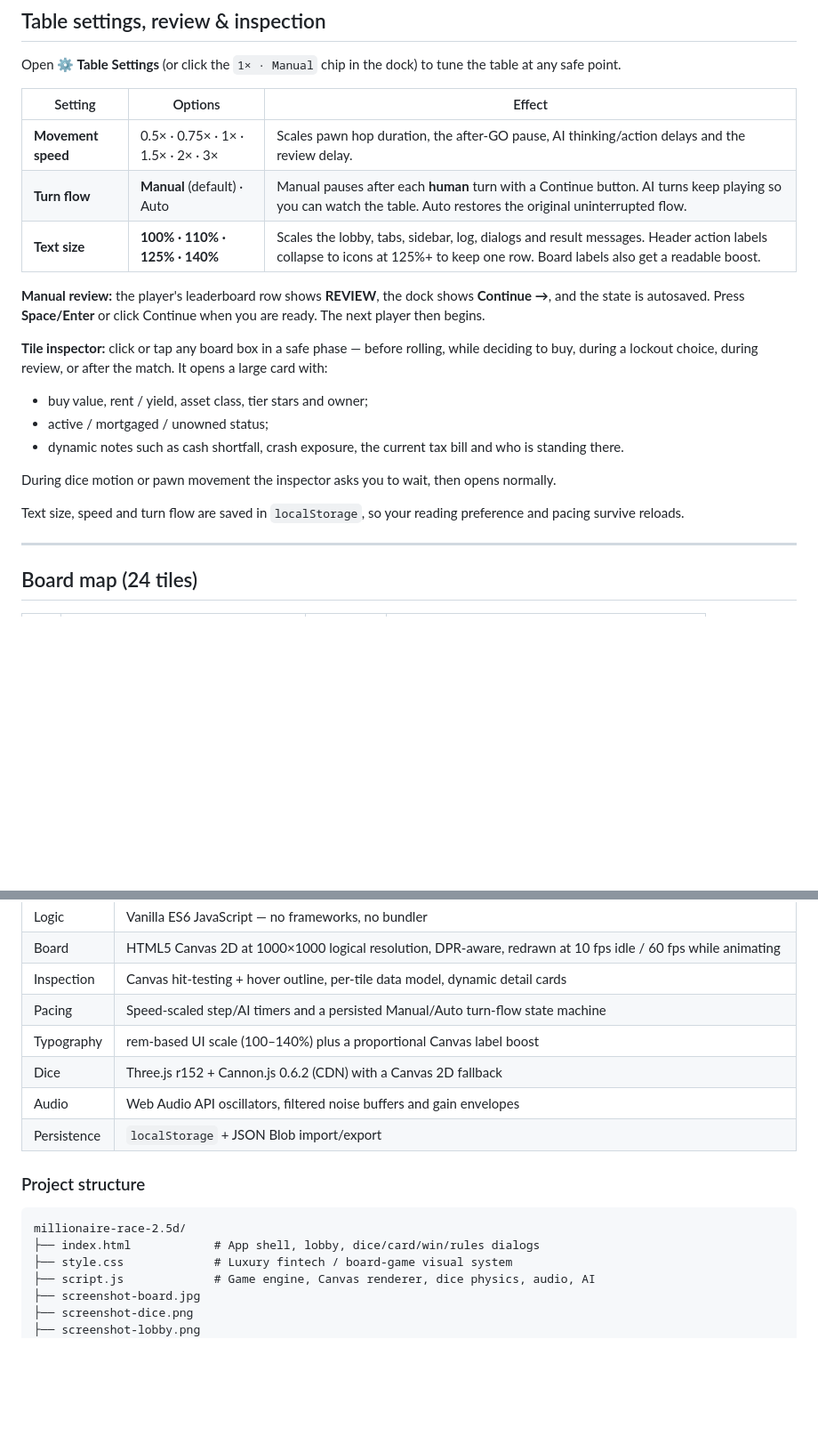
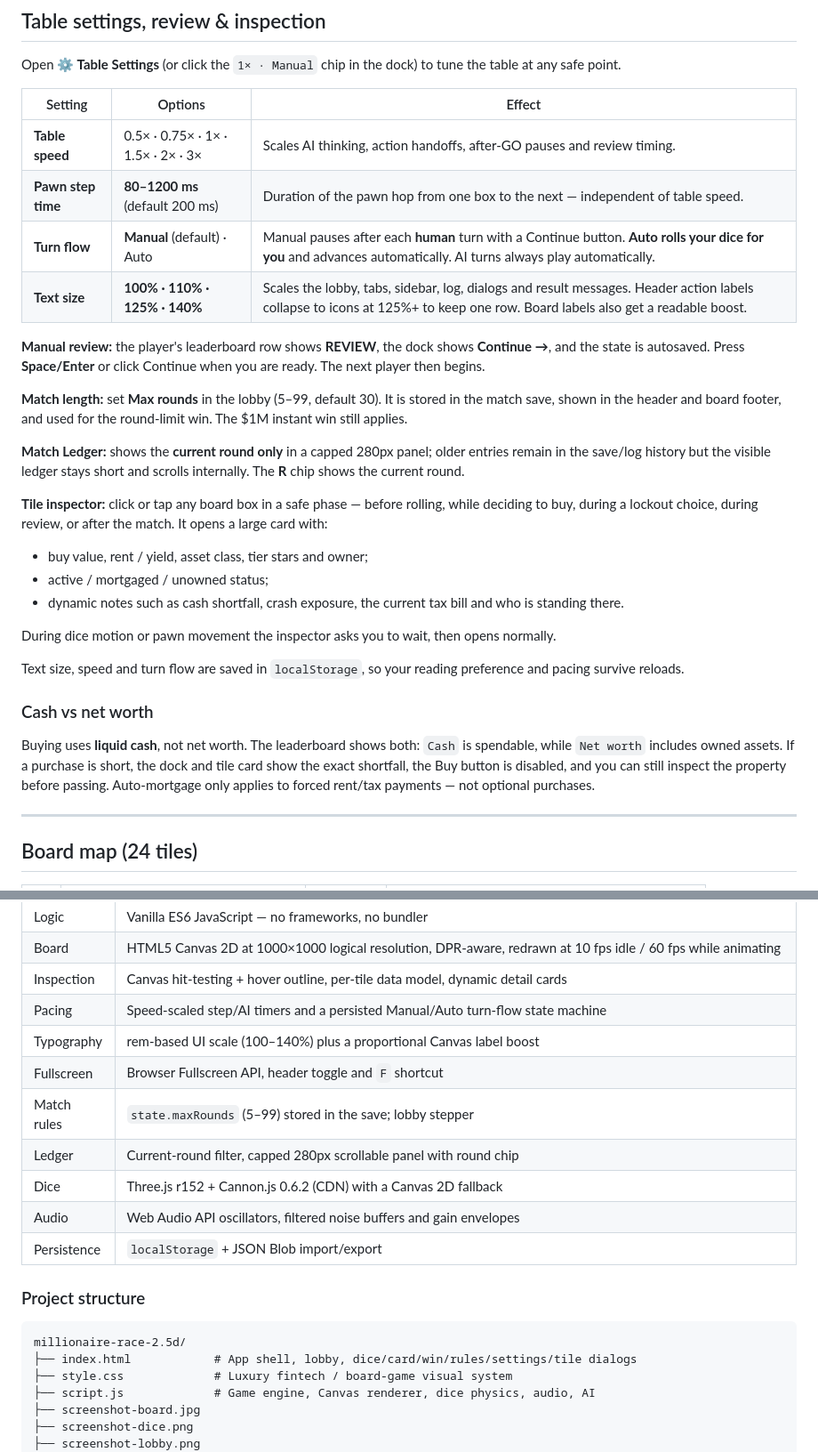
Before and after one commit to somphol/millionaire-race-2.5d, a Markdown page: README.md, 2 parts joined by grey strips. Shown at 89% size. GitHub-like rendering; blank space fills up the shorter version.

````diff
--- a/README.md
+++ b/README.md
@@ -88,11 +92,16 @@ Open **⚙️ Table Settings** (or click the `1× · Manual` chip in the dock) t
 
 | Setting | Options | Effect |
 | --- | --- | --- |
-| **Movement speed** | 0.5× · 0.75× · 1× · 1.5× · 2× · 3× | Scales pawn hop duration, the after-GO pause, AI thinking/action delays and the review delay. |
-| **Turn flow** | **Manual** (default) · Auto | Manual pauses after each **human** turn with a Continue button. AI turns keep playing so you can watch the table. Auto restores the original uninterrupted flow. |
+| **Table speed** | 0.5× · 0.75× · 1× · 1.5× · 2× · 3× | Scales AI thinking, action handoffs, after-GO pauses and review timing. |
+| **Pawn step time** | **80–1200 ms** (default 200 ms) | Duration of the pawn hop from one box to the next — independent of table speed. |
+| **Turn flow** | **Manual** (default) · Auto | Manual pauses after each **human** turn with a Continue button. **Auto rolls your dice for you** and advances automatically. AI turns always play automatically. |
 | **Text size** | **100% · 110% · 125% · 140%** | Scales the lobby, tabs, sidebar, log, dialogs and result messages. Header action labels collapse to icons at 125%+ to keep one row. Board labels also get a readable boost. |
 
 **Manual review:** the player's leaderboard row shows **REVIEW**, the dock shows **Continue →**, and the state is autosaved. Press **Space/Enter** or click Continue when you are ready. The next player then begins.
+
+**Match length:** set **Max rounds** in the lobby (5–99, default 30). It is stored in the match save, shown in the header and board footer, and used for the round-limit win. The $1M instant win still applies.
+
+**Match Ledger:** shows the **current round only** in a capped 280px panel; older entries remain in the save/log history but the visible ledger stays short and scrolls internally. The **R** chip shows the current round.
 
 **Tile inspector:** click or tap any board box in a safe phase — before rolling, while deciding to buy, during a lockout choice, during review, or after the match. It opens a large card with:
 
@@ -103,6 +112,10 @@ Open **⚙️ Table Settings** (or click the `1× · Manual` chip in the dock) t
 During dice motion or pawn movement the inspector asks you to wait, then opens normally.
 
 Text size, speed and turn flow are saved in `localStorage`, so your reading preference and pacing survive reloads.
+
+### Cash vs net worth
+
+Buying uses **liquid cash**, not net worth. The leaderboard shows both: `Cash` is spendable, while `Net worth` includes owned assets. If a purchase is short, the dock and tile card show the exact shortfall, the Buy button is disabled, and you can still inspect the property before passing. Auto-mortgage only applies to forced rent/tax payments — not optional purchases.
 
 ---
 
@@ -177,6 +194,9 @@ Turns with no decision (rent, tax, cards, GO, parking) settle automatically. In
 | Inspection | Canvas hit-testing + hover outline, per-tile data model, dynamic detail cards |
 | Pacing | Speed-scaled step/AI timers and a persisted Manual/Auto turn-flow state machine |
 | Typography | rem-based UI scale (100–140%) plus a proportional Canvas label boost |
+| Fullscreen | Browser Fullscreen API, header toggle and `F` shortcut |
+| Match rules | `state.maxRounds` (5–99) stored in the save; lobby stepper |
+| Ledger | Current-round filter, capped 280px scrollable panel with round chip |
 | Dice | Three.js r152 + Cannon.js 0.6.2 (CDN) with a Canvas 2D fallback |
 | Audio | Web Audio API oscillators, filtered noise buffers and gain envelopes |
 | Persistence | `localStorage` + JSON Blob import/export |
@@ -185,7 +205,7 @@ Turns with no decision (rent, tax, cards, GO, parking) settle automatically. In
 
 ```
 millionaire-race-2.5d/
-├── index.html            # App shell, lobby, dice/card/win/rules dialogs
+├── index.html            # App shell, lobby, dice/card/win/rules/settings/tile dialogs
 ├── style.css             # Luxury fintech / board-game visual system
 ├── script.js             # Game engine, Canvas renderer, dice physics, audio, AI
 ├── screenshot-board.jpg
````
Also changed, not shown: other parts of README.md (+23 -12 lines), BUILD_STATE.md (+57 -44 lines), screenshot-board.jpg, screenshot-dice.png, screenshot-lobby.png, screenshot-review.png, screenshot-settings.png, screenshot-tile.png, 4 other files.
